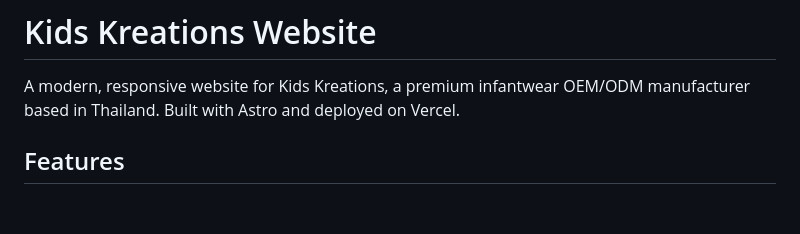
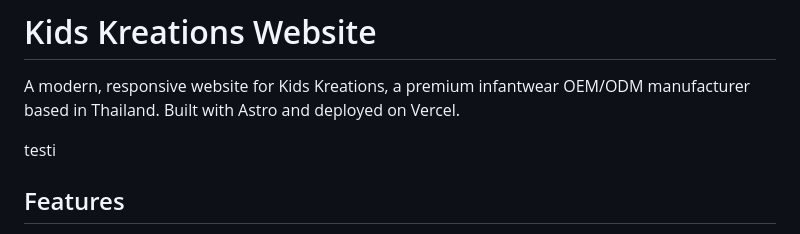
Before and after one commit to psukh28/KidsKreationsWebsite, a Markdown page: README.md, the part around the change. Rendered like a GitHub page; blank space fills up the shorter version.

```diff
--- a/README.md
+++ b/README.md
@@ -2,6 +2,7 @@
 
 A modern, responsive website for Kids Kreations, a premium infantwear OEM/ODM manufacturer based in Thailand. Built with Astro and deployed on Vercel.
 
+testi
 ## Features
 
 - 🎨 Modern, responsive design
```
